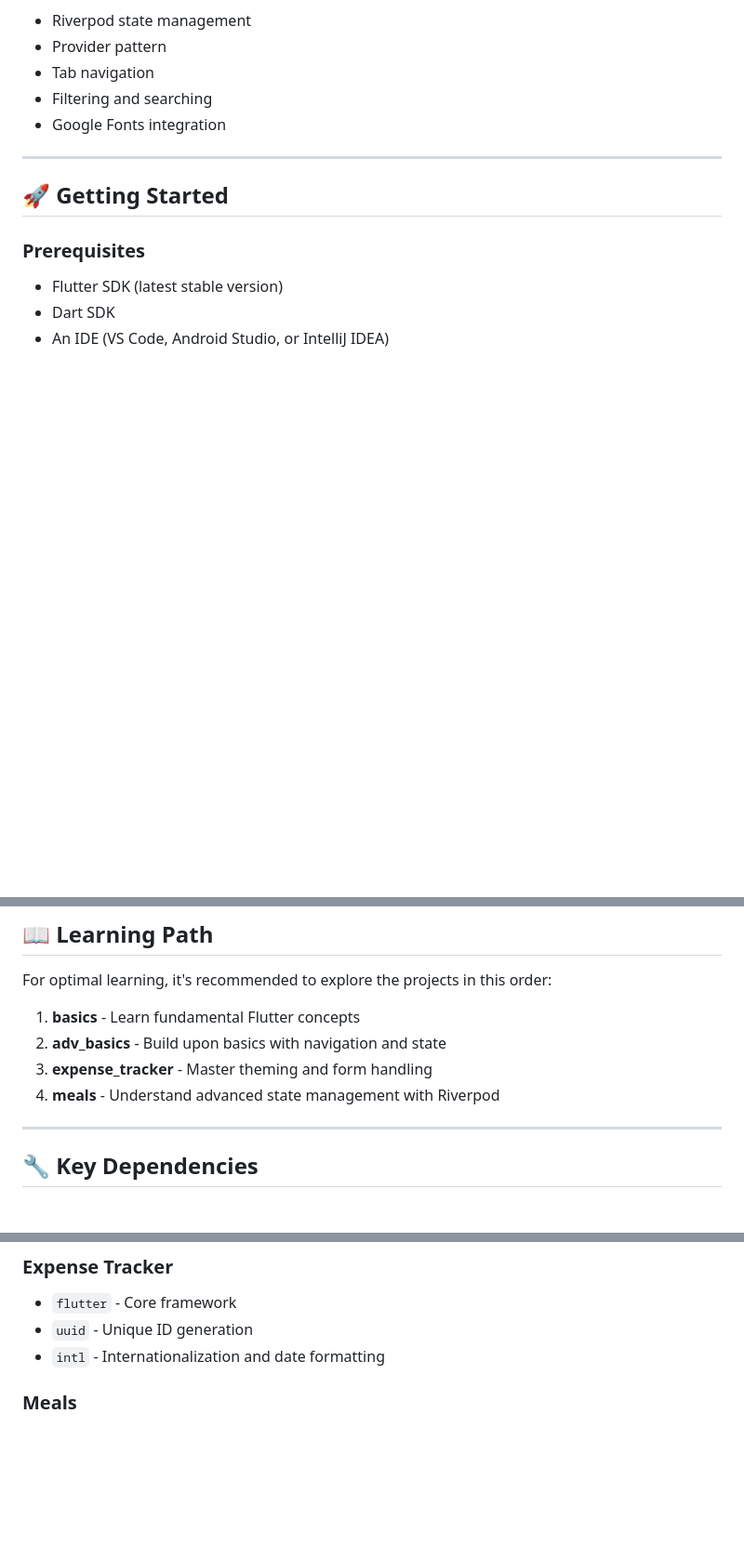
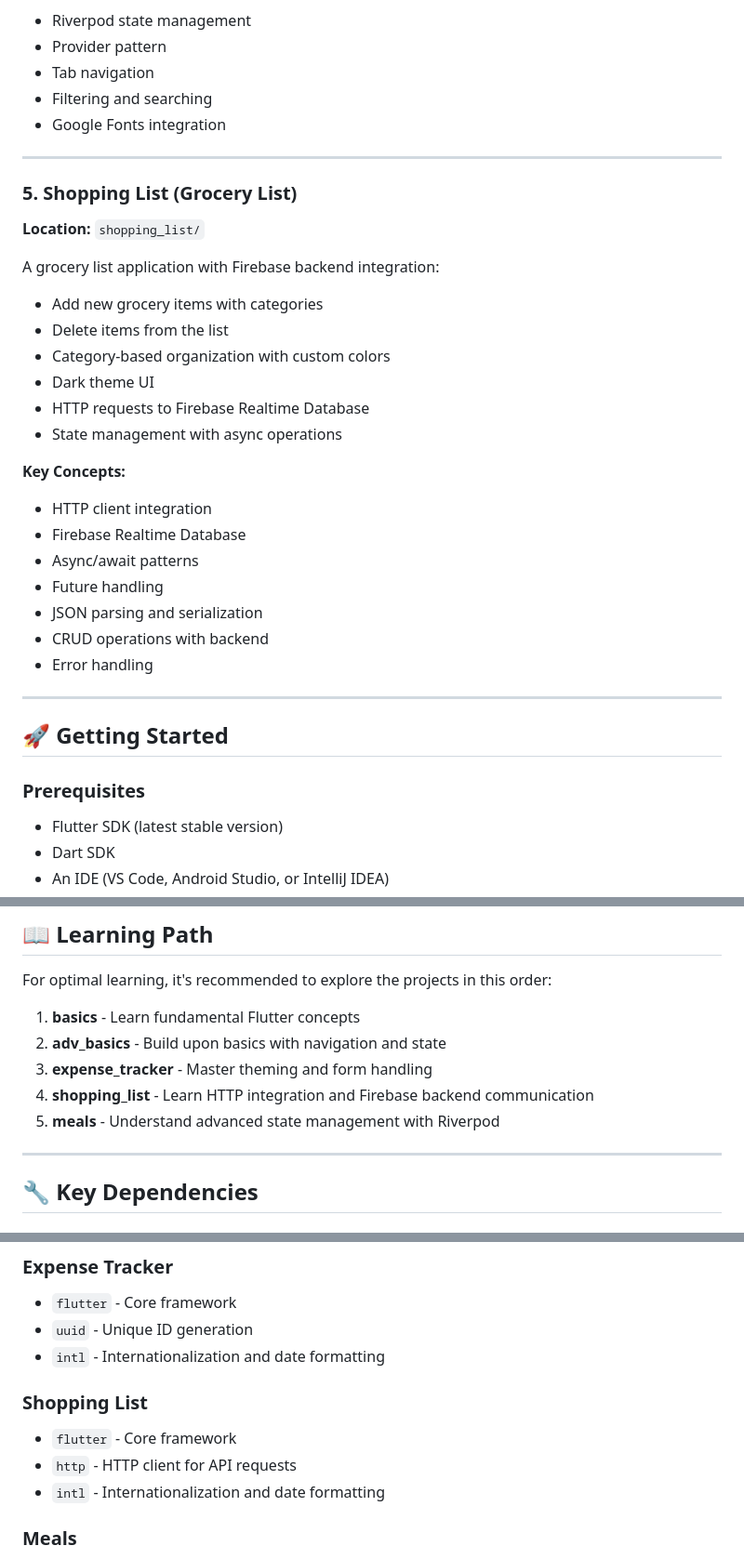
Before and after one commit to EslamElMeniawy/flutter-tutorial, a Markdown page: README.md, 3 parts joined by grey strips. Shown at 93% size. GitHub-like rendering; blank space fills up the shorter version.

Commit message:
docs(readme): add shopping_list project documentation

```diff
--- a/README.md
+++ b/README.md
@@ -72,6 +72,28 @@ A meals browsing and favorites management application:
 - Tab navigation
 - Filtering and searching
 - Google Fonts integration
+
+---
+
+### 5. Shopping List (Grocery List)
+**Location:** `shopping_list/`
+
+A grocery list application with Firebase backend integration:
+- Add new grocery items with categories
+- Delete items from the list
+- Category-based organization with custom colors
+- Dark theme UI
+- HTTP requests to Firebase Realtime Database
+- State management with async operations
+
+**Key Concepts:**
+- HTTP client integration
+- Firebase Realtime Database
+- Async/await patterns
+- Future handling
+- JSON parsing and serialization
+- CRUD operations with backend
+- Error handling
 
 ---
 
@@ -161,7 +183,8 @@ For optimal learning, it's recommended to explore the projects in this order:
 1. **basics** - Learn fundamental Flutter concepts
 2. **adv_basics** - Build upon basics with navigation and state
 3. **expense_tracker** - Master theming and form handling
-4. **meals** - Understand advanced state management with Riverpod
+4. **shopping_list** - Learn HTTP integration and Firebase backend communication
+5. **meals** - Understand advanced state management with Riverpod
 
 ---
 
@@ -176,6 +199,11 @@ For optimal learning, it's recommended to explore the projects in this order:
 ### Expense Tracker
 - `flutter` - Core framework
 - `uuid` - Unique ID generation
+- `intl` - Internationalization and date formatting
+
+### Shopping List
+- `flutter` - Core framework
+- `http` - HTTP client for API requests
 - `intl` - Internationalization and date formatting
 
 ### Meals
```
